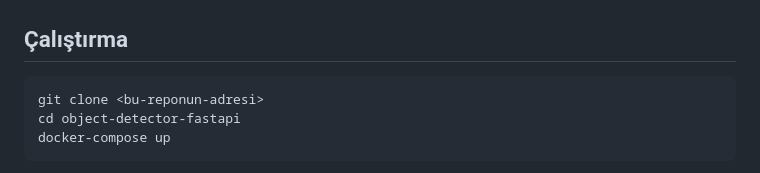
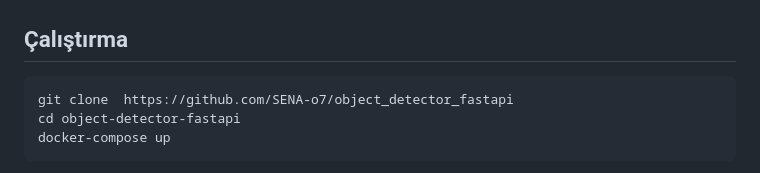
Before and after one commit to SENA-o7/object_detector_fastapi, a Markdown page: README.md, the part around the change. GitHub-like rendering.

Commit message:
Update clone command with repository URL

````diff
--- a/README.md
+++ b/README.md
@@ -13,7 +13,7 @@ Bir önceki görevde Google Colab'da PyTorch ile bir nesne tespit modeli eğitti
 ## Çalıştırma
 
 ```bash
-git clone <bu-reponun-adresi>
+git clone  https://github.com/SENA-o7/object_detector_fastapi
 cd object-detector-fastapi
 docker-compose up
 ```
````
